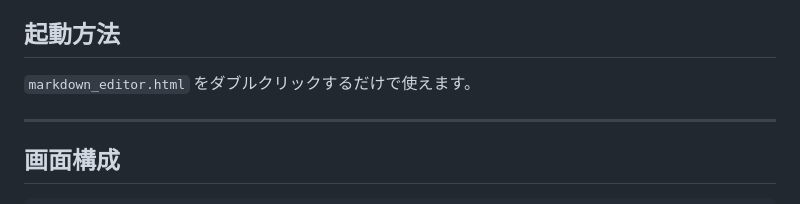
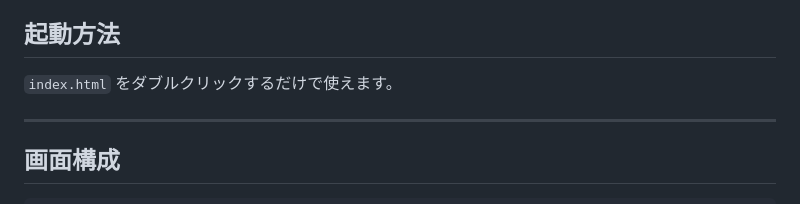
Before and after one commit to drmasato/markdown-editor, a Markdown page: README.md, the part around the change. Drawn GitHub-style.

```diff
--- a/README.md
+++ b/README.md
@@ -4,7 +4,7 @@
 
 ## 起動方法
 
-`markdown_editor.html` をダブルクリックするだけで使えます。
+`index.html` をダブルクリックするだけで使えます。
 
 ---
 
```
